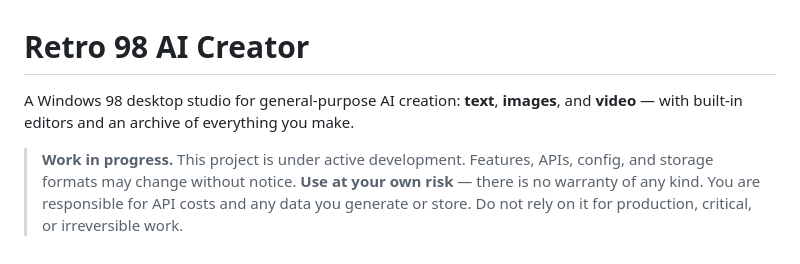
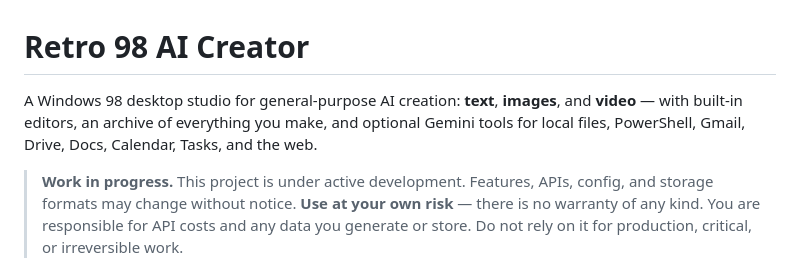
Before and after one commit to glucero0/retro-98-ai-creator, a Markdown page: README.md, the part around the change. Drawn GitHub-style.

Commit message:
Mention optional Gemini tools in the README opening sentence.
Co-authored-by: Cursor <cursoragent@cursor.com>

```diff
--- a/README.md
+++ b/README.md
@@ -1,6 +1,6 @@
 # Retro 98 AI Creator
 
-A Windows 98 desktop studio for general-purpose AI creation: **text**, **images**, and **video** — with built-in editors and an archive of everything you make.
+A Windows 98 desktop studio for general-purpose AI creation: **text**, **images**, and **video** — with built-in editors, an archive of everything you make, and optional Gemini tools for local files, PowerShell, Gmail, Drive, Docs, Calendar, Tasks, and the web.
 
 > **Work in progress.** This project is under active development. Features, APIs, config, and storage formats may change without notice. **Use at your own risk** — there is no warranty of any kind. You are responsible for API costs and any data you generate or store. Do not rely on it for production, critical, or irreversible work.
 
```
